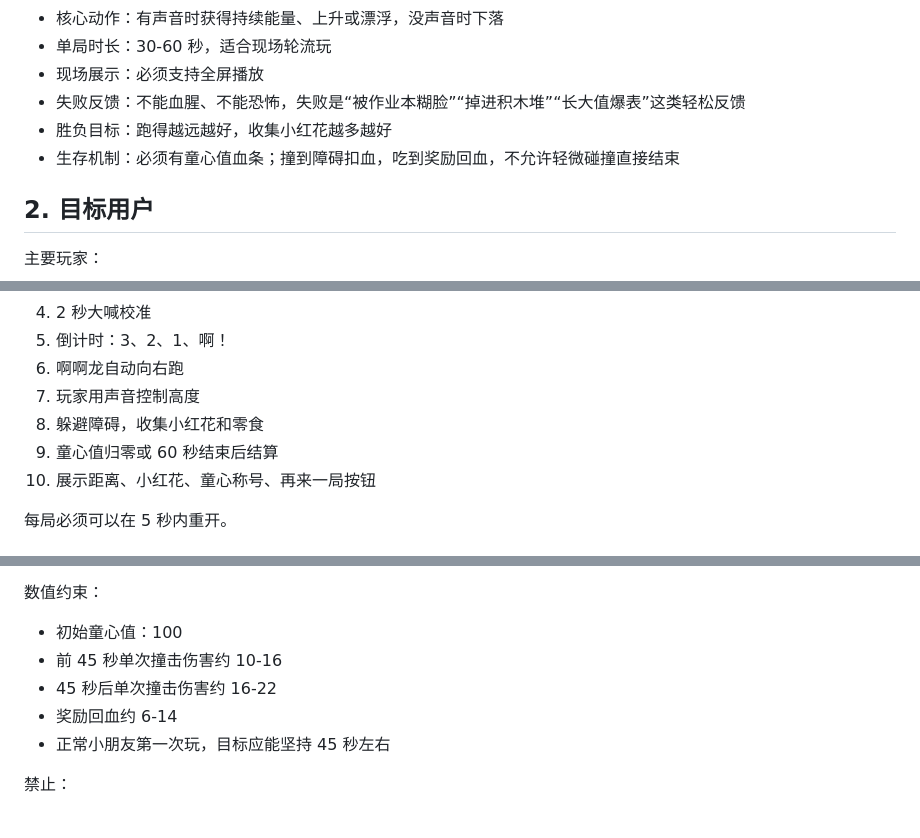
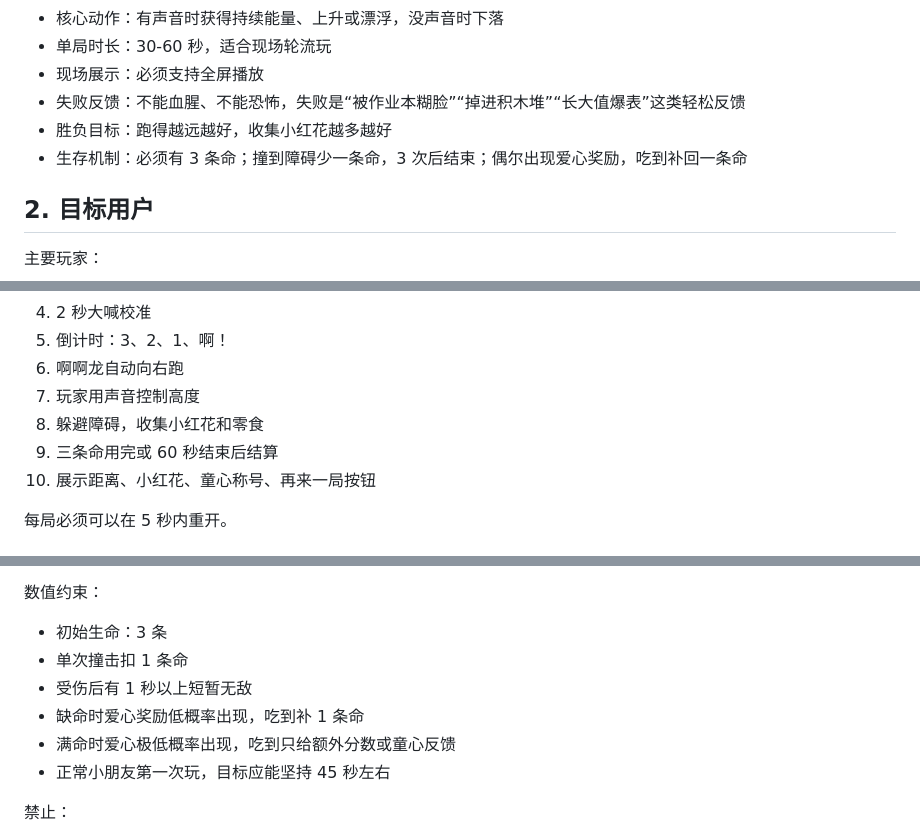
Before and after one commit to eatchip/aaa-dragon-adventure, a Markdown page: aaa-dragon-harness.md, 3 parts joined by grey strips. GitHub-like rendering.

```diff
--- a/aaa-dragon-harness.md
+++ b/aaa-dragon-harness.md
@@ -20,7 +20,7 @@
 - 现场展示：必须支持全屏播放
 - 失败反馈：不能血腥、不能恐怖，失败是“被作业本糊脸”“掉进积木堆”“长大值爆表”这类轻松反馈
 - 胜负目标：跑得越远越好，收集小红花越多越好
-- 生存机制：必须有童心值血条；撞到障碍扣血，吃到奖励回血，不允许轻微碰撞直接结束
+- 生存机制：必须有 3 条命；撞到障碍少一条命，3 次后结束；偶尔出现爱心奖励，吃到补回一条命
 
 ## 2. 目标用户
 
@@ -48,7 +48,7 @@
 6. 啊啊龙自动向右跑
 7. 玩家用声音控制高度
 8. 躲避障碍，收集小红花和零食
-9. 童心值归零或 60 秒结束后结算
+9. 三条命用完或 60 秒结束后结算
 10. 展示距离、小红花、童心称号、再来一局按钮
 
 每局必须可以在 5 秒内重开。
@@ -104,10 +104,11 @@
 
 数值约束：
 
-- 初始童心值：100
-- 前 45 秒单次撞击伤害约 10-16
-- 45 秒后单次撞击伤害约 16-22
-- 奖励回血约 6-14
+- 初始生命：3 条
+- 单次撞击扣 1 条命
+- 受伤后有 1 秒以上短暂无敌
+- 缺命时爱心奖励低概率出现，吃到补 1 条命
+- 满命时爱心极低概率出现，吃到只给额外分数或童心反馈
 - 正常小朋友第一次玩，目标应能坚持 45 秒左右
 
 禁止：
```
Also changed, not shown: README.md (+3 -2 lines), smoke-preview.png, 4 other files.
